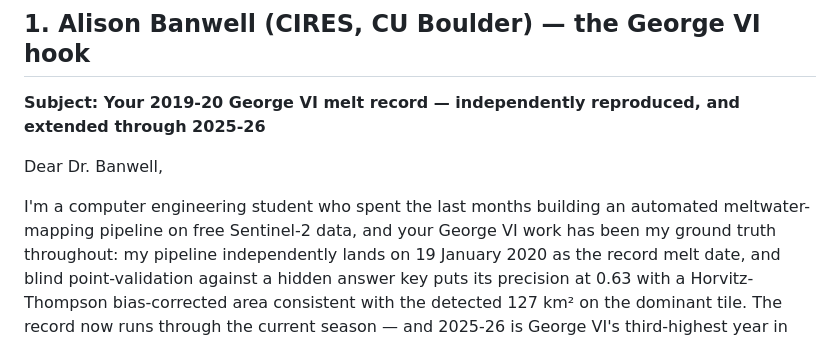
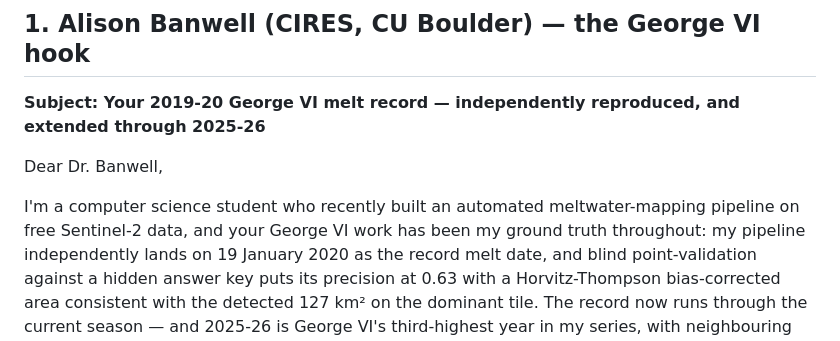
Before and after one commit to Advait-Sadineni/antarctic-melt-observatory, a Markdown page: outreach/emails.md, the part around the change. Drawn GitHub-style.

Commit message:
outreach: honest framing - CS student, no inflated duration claims

```diff
--- a/outreach/emails.md
+++ b/outreach/emails.md
@@ -13,8 +13,8 @@ question, honest about student status and limitations. Placeholders:
 
 Dear Dr. Banwell,
 
-I'm a computer engineering student who spent the last months building an
-automated meltwater-mapping pipeline on free Sentinel-2 data, and your George
+I'm a computer science student who recently built an automated
+meltwater-mapping pipeline on free Sentinel-2 data, and your George
 VI work has been my ground truth throughout: my pipeline independently lands
 on 19 January 2020 as the record melt date, and blind point-validation against
 a hidden answer key puts its precision at 0.63 with a Horvitz-Thompson
```
